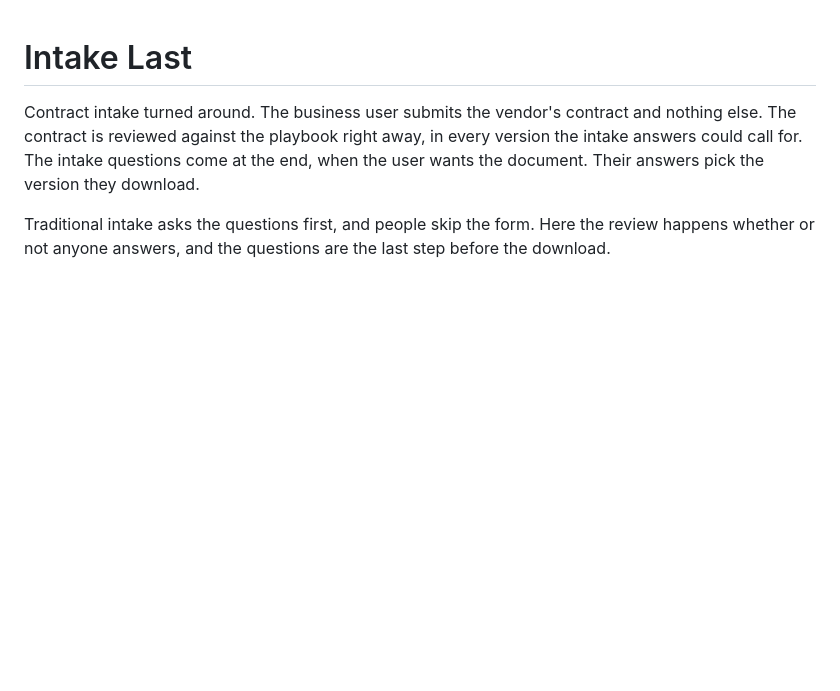
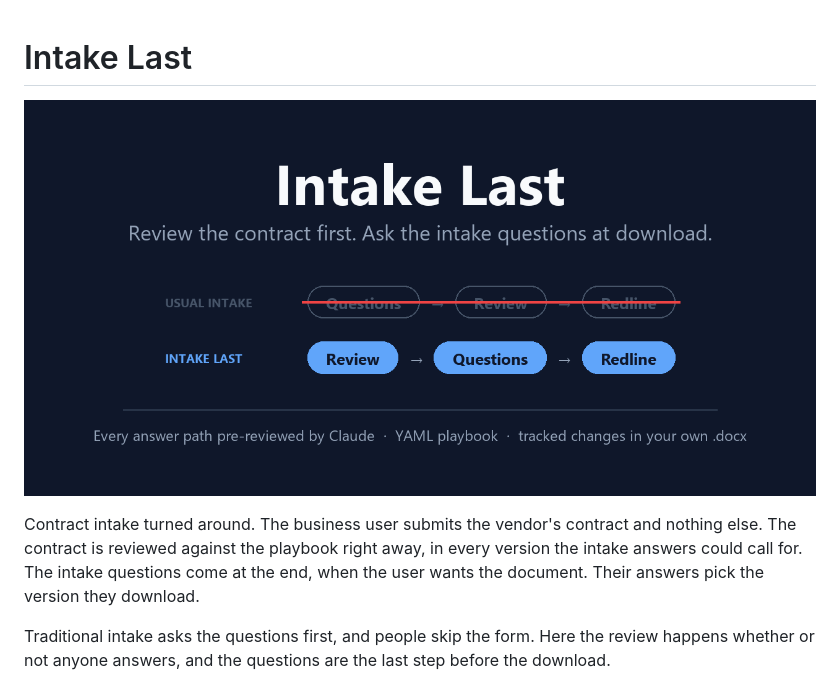
Before and after one commit to nkostelnik/intake-last, a Markdown page: README.md, the part around the change. Drawn GitHub-style; pictures changed too: docs/social-preview.png (added); blank space fills up the shorter version.

Commit message:
Add social preview image
docs/social-preview.png (1280x640) for the GitHub social preview, drawn by
docs/make_social_preview.py in the same style as the other repos, and shown
at the top of the README.

Co-Authored-By: Claude Opus 5.5 <noreply@anthropic.com>

```diff
--- a/README.md
+++ b/README.md
@@ -1,4 +1,6 @@
 # Intake Last
+
+![Intake Last: review the contract first, ask the intake questions at download](docs/social-preview.png)
 
 Contract intake turned around. The business user submits the vendor's contract and nothing else. The contract is reviewed against the playbook right away, in every version the intake answers could call for. The intake questions come at the end, when the user wants the document. Their answers pick the version they download.
 
```
Also changed, not shown: 1 other file.
